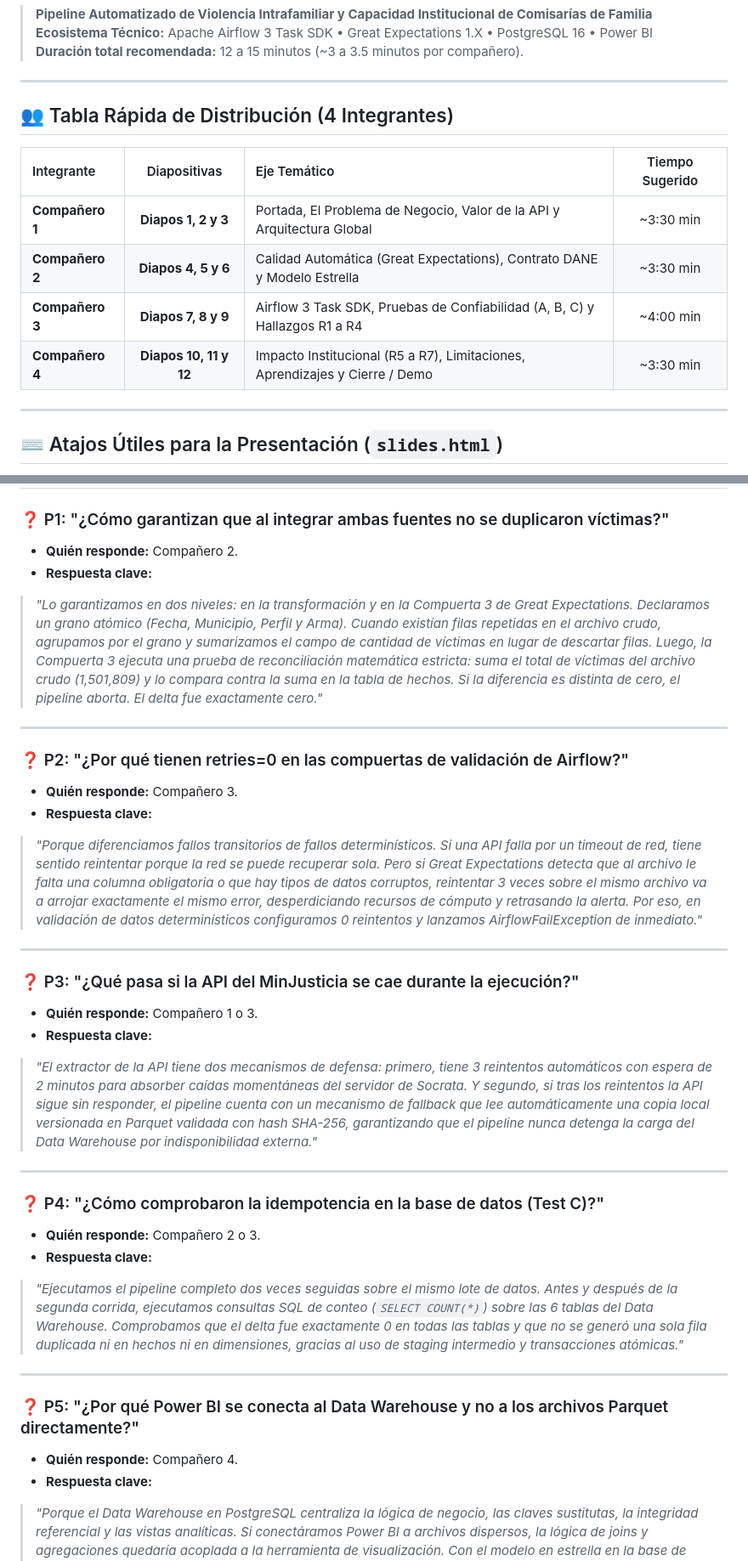
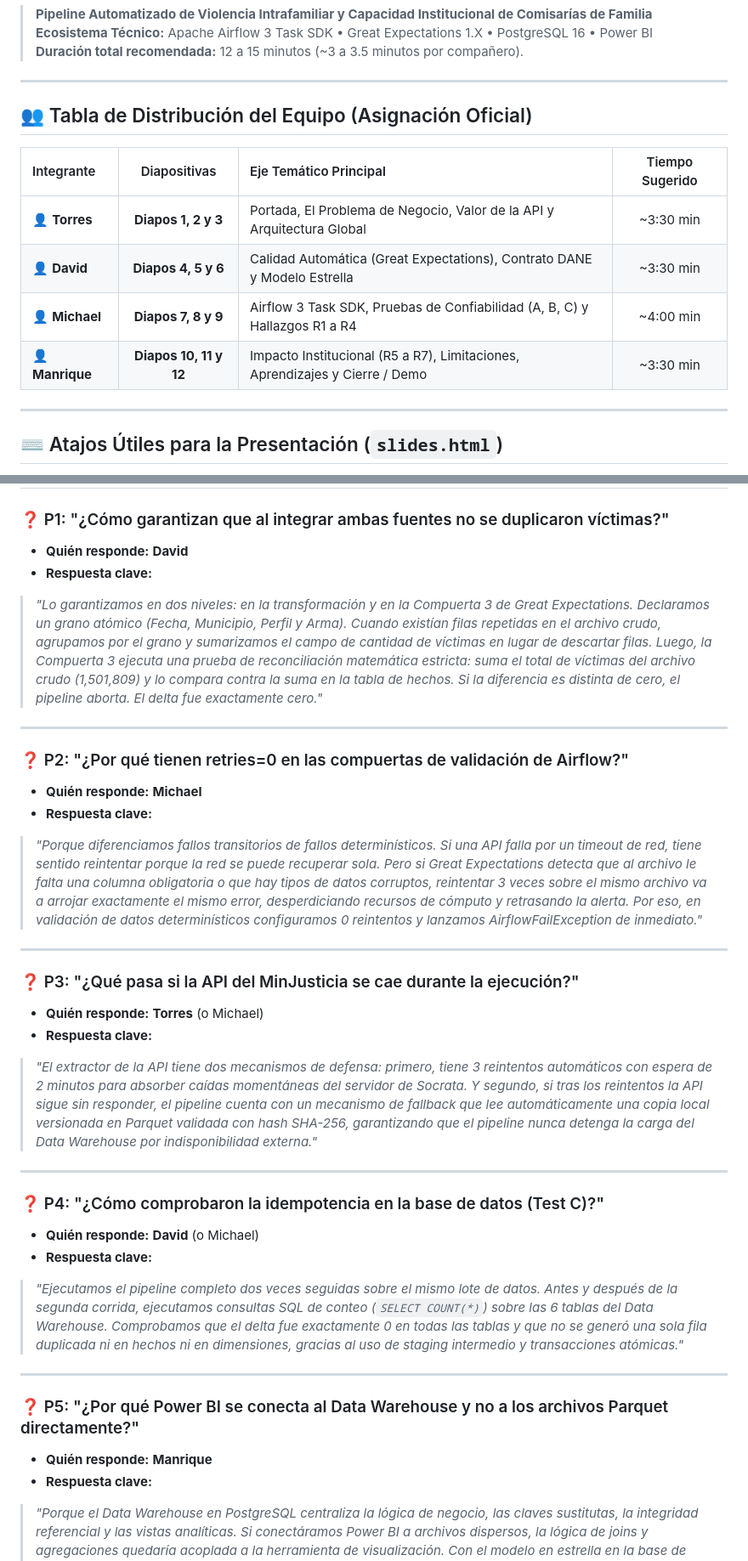
Before and after one commit to Macowli-0611/Proyecto_etl_c2, a Markdown page: docs/GUION_SUSTENTACION_PROYECTO2.md, 2 parts joined by grey strips. Shown at 85% size. Drawn GitHub-style.

Commit message:
docs: assign presentation parts to Torres, David, Michael, and Manrique

```diff
--- a/docs/GUION_SUSTENTACION_PROYECTO2.md
+++ b/docs/GUION_SUSTENTACION_PROYECTO2.md
@@ -5,14 +5,14 @@
 
 ---
 
-## 👥 Tabla Rápida de Distribución (4 Integrantes)
+## 👥 Tabla de Distribución del Equipo (Asignación Oficial)
 
-| Integrante | Diapositivas | Eje Temático | Tiempo Sugerido |
+| Integrante | Diapositivas | Eje Temático Principal | Tiempo Sugerido |
 | :--- | :---: | :--- | :---: |
-| **Compañero 1** | **Diapos 1, 2 y 3** | Portada, El Problema de Negocio, Valor de la API y Arquitectura Global | ~3:30 min |
-| **Compañero 2** | **Diapos 4, 5 y 6** | Calidad Automática (Great Expectations), Contrato DANE y Modelo Estrella | ~3:30 min |
-| **Compañero 3** | **Diapos 7, 8 y 9** | Airflow 3 Task SDK, Pruebas de Confiabilidad (A, B, C) y Hallazgos R1 a R4 | ~4:00 min |
-| **Compañero 4** | **Diapos 10, 11 y 12** | Impacto Institucional (R5 a R7), Limitaciones, Aprendizajes y Cierre / Demo | ~3:30 min |
+| 👤 **Torres** | **Diapos 1, 2 y 3** | Portada, El Problema de Negocio, Valor de la API y Arquitectura Global | ~3:30 min |
+| 👤 **David** | **Diapos 4, 5 y 6** | Calidad Automática (Great Expectations), Contrato DANE y Modelo Estrella | ~3:30 min |
+| 👤 **Michael** | **Diapos 7, 8 y 9** | Airflow 3 Task SDK, Pruebas de Confiabilidad (A, B, C) y Hallazgos R1 a R4 | ~4:00 min |
+| 👤 **Manrique** | **Diapos 10, 11 y 12** | Impacto Institucional (R5 a R7), Limitaciones, Aprendizajes y Cierre / Demo | ~3:30 min |
 
 ---
 
@@ -216,34 +228,34 @@
 # 🧠 Banco de Preguntas Frecuentes del Evaluador (Para que no los corchen)
 
 ### ❓ P1: "¿Cómo garantizan que al integrar ambas fuentes no se duplicaron víctimas?"
-* **Quién responde:** Compañero 2.
+* **Quién responde:** **David**
 * **Respuesta clave:**
 > *"Lo garantizamos en dos niveles: en la transformación y en la Compuerta 3 de Great Expectations. Declaramos un grano atómico (Fecha, Municipio, Perfil y Arma). Cuando existían filas repetidas en el archivo crudo, agrupamos por el grano y sumarizamos el campo de cantidad de víctimas en lugar de descartar filas. Luego, la Compuerta 3 ejecuta una prueba de reconciliación matemática estricta: suma el total de víctimas del archivo crudo (1,501,809) y lo compara contra la suma en la tabla de hechos. Si la diferencia es distinta de cero, el pipeline aborta. El delta fue exactamente cero."*
 
 ---
 
 ### ❓ P2: "¿Por qué tienen retries=0 en las compuertas de validación de Airflow?"
-* **Quién responde:** Compañero 3.
+* **Quién responde:** **Michael**
 * **Respuesta clave:**
 > *"Porque diferenciamos fallos transitorios de fallos determinísticos. Si una API falla por un timeout de red, tiene sentido reintentar porque la red se puede recuperar sola. Pero si Great Expectations detecta que al archivo le falta una columna obligatoria o que hay tipos de datos corruptos, reintentar 3 veces sobre el mismo archivo va a arrojar exactamente el mismo error, desperdiciando recursos de cómputo y retrasando la alerta. Por eso, en validación de datos determinísticos configuramos 0 reintentos y lanzamos AirflowFailException de inmediato."*
 
 ---
 
 ### ❓ P3: "¿Qué pasa si la API del MinJusticia se cae durante la ejecución?"
-* **Quién responde:** Compañero 1 o 3.
+* **Quién responde:** **Torres** (o Michael)
 * **Respuesta clave:**
 > *"El extractor de la API tiene dos mecanismos de defensa: primero, tiene 3 reintentos automáticos con espera de 2 minutos para absorber caídas momentáneas del servidor de Socrata. Y segundo, si tras los reintentos la API sigue sin responder, el pipeline cuenta con un mecanismo de fallback que lee automáticamente una copia local versionada en Parquet validada con hash SHA-256, garantizando que el pipeline nunca detenga la carga del Data Warehouse por indisponibilidad externa."*
 
 ---
 
 ### ❓ P4: "¿Cómo comprobaron la idempotencia en la base de datos (Test C)?"
-* **Quién responde:** Compañero 2 o 3.
+* **Quién responde:** **David** (o Michael)
 * **Respuesta clave:**
 > *"Ejecutamos el pipeline completo dos veces seguidas sobre el mismo lote de datos. Antes y después de la segunda corrida, ejecutamos consultas SQL de conteo (`SELECT COUNT(*)`) sobre las 6 tablas del Data Warehouse. Comprobamos que el delta fue exactamente 0 en todas las tablas y que no se generó una sola fila duplicada ni en hechos ni en dimensiones, gracias al uso de staging intermedio y transacciones atómicas."*
 
 ---
 
 ### ❓ P5: "¿Por qué Power BI se conecta al Data Warehouse y no a los archivos Parquet directamente?"
-* **Quién responde:** Compañero 4.
+* **Quién responde:** **Manrique**
 * **Respuesta clave:**
 > *"Porque el Data Warehouse en PostgreSQL centraliza la lógica de negocio, las claves sustitutas, la integridad referencial y las vistas analíticas. Si conectáramos Power BI a archivos dispersos, la lógica de joins y agregaciones quedaría acoplada a la herramienta de visualización. Con el modelo en estrella en la base de datos, cualquier otra herramienta futura (como Tableau, Looker o Python) consume la misma versión única y confiable de la verdad."*
```
Also changed, not shown: other parts of docs/GUION_SUSTENTACION_PROYECTO2.md (+20 -8 lines).
